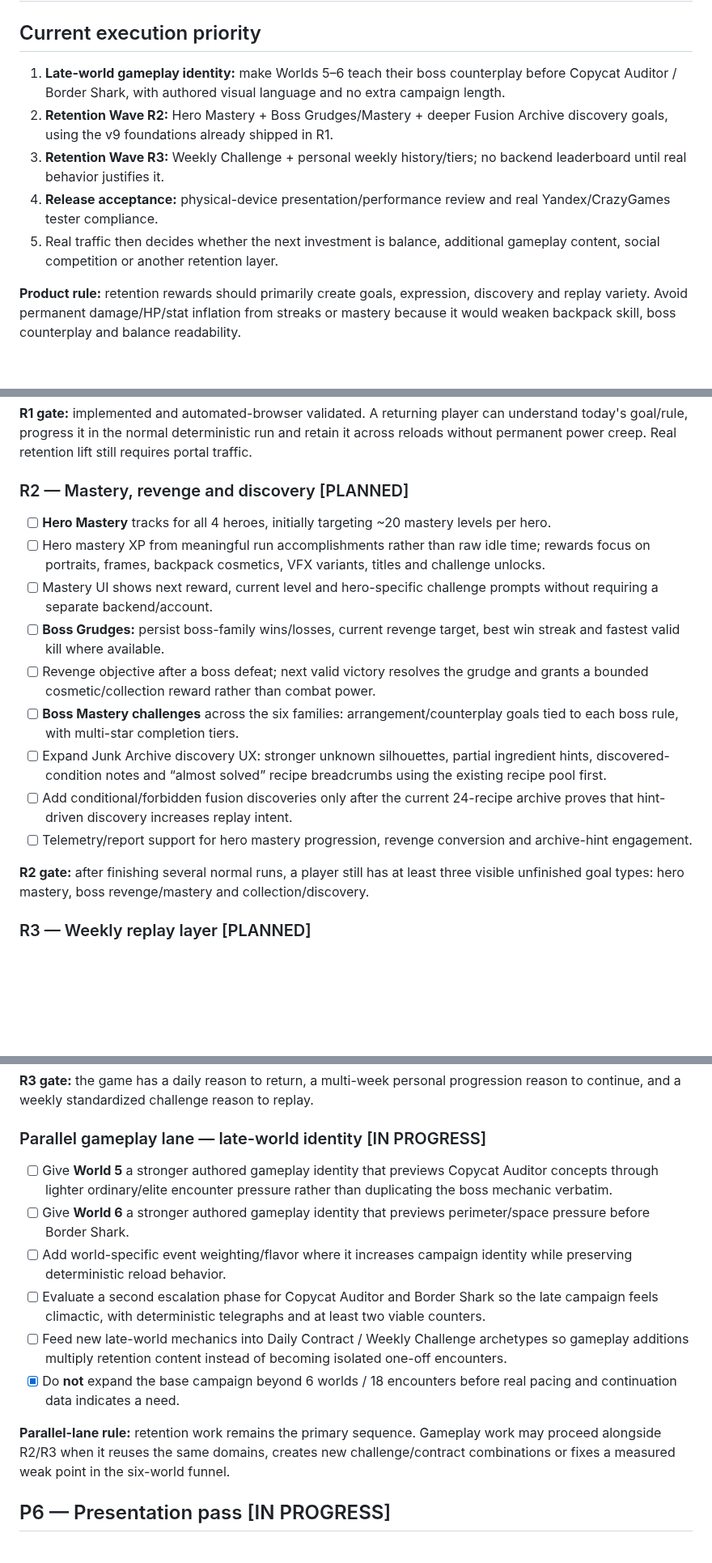
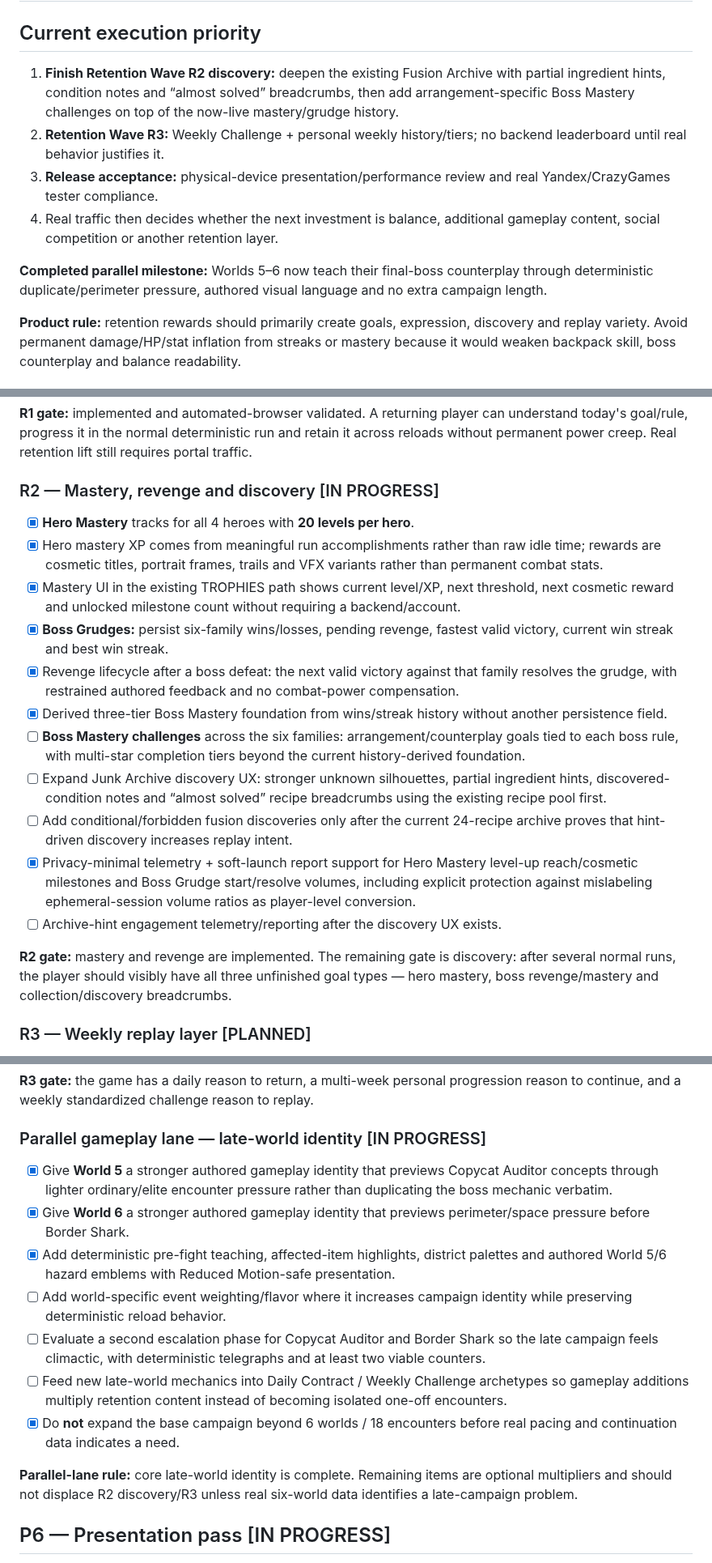
Before and after one commit to ivangemini/Game3, a Markdown page: ROADMAP.md, 3 parts joined by grey strips. Shown at 81% size. Drawn GitHub-style; blank space fills up the shorter version.

Commit message:
docs: advance roadmap through R2 mastery and late-world identity

```diff
--- a/ROADMAP.md
+++ b/ROADMAP.md
@@ -1,11 +1,12 @@
 # Game3 Roadmap
 
 ## Current execution priority
-1. **Late-world gameplay identity:** make Worlds 5–6 teach their boss counterplay before Copycat Auditor / Border Shark, with authored visual language and no extra campaign length.
-2. **Retention Wave R2:** Hero Mastery + Boss Grudges/Mastery + deeper Fusion Archive discovery goals, using the v9 foundations already shipped in R1.
-3. **Retention Wave R3:** Weekly Challenge + personal weekly history/tiers; no backend leaderboard until real behavior justifies it.
-4. **Release acceptance:** physical-device presentation/performance review and real Yandex/CrazyGames tester compliance.
-5. Real traffic then decides whether the next investment is balance, additional gameplay content, social competition or another retention layer.
+1. **Finish Retention Wave R2 discovery:** deepen the existing Fusion Archive with partial ingredient hints, condition notes and “almost solved” breadcrumbs, then add arrangement-specific Boss Mastery challenges on top of the now-live mastery/grudge history.
+2. **Retention Wave R3:** Weekly Challenge + personal weekly history/tiers; no backend leaderboard until real behavior justifies it.
+3. **Release acceptance:** physical-device presentation/performance review and real Yandex/CrazyGames tester compliance.
+4. Real traffic then decides whether the next investment is balance, additional gameplay content, social competition or another retention layer.
+
+**Completed parallel milestone:** Worlds 5–6 now teach their final-boss counterplay through deterministic duplicate/perimeter pressure, authored visual language and no extra campaign length.
 
 **Product rule:** retention rewards should primarily create goals, expression, discovery and replay variety. Avoid permanent damage/HP/stat inflation from streaks or mastery because it would weaken backpack skill, boss counterplay and balance readability.
 
@@ -123,18 +126,20 @@
 
 **R1 gate:** implemented and automated-browser validated. A returning player can understand today's goal/rule, progress it in the normal deterministic run and retain it across reloads without permanent power creep. Real retention lift still requires portal traffic.
 
-### R2 — Mastery, revenge and discovery [PLANNED]
-- [ ] **Hero Mastery** tracks for all 4 heroes, initially targeting ~20 mastery levels per hero.
-- [ ] Hero mastery XP from meaningful run accomplishments rather than raw idle time; rewards focus on portraits, frames, backpack cosmetics, VFX variants, titles and challenge unlocks.
-- [ ] Mastery UI shows next reward, current level and hero-specific challenge prompts without requiring a separate backend/account.
-- [ ] **Boss Grudges:** persist boss-family wins/losses, current revenge target, best win streak and fastest valid kill where available.
-- [ ] Revenge objective after a boss defeat; next valid victory resolves the grudge and grants a bounded cosmetic/collection reward rather than combat power.
-- [ ] **Boss Mastery challenges** across the six families: arrangement/counterplay goals tied to each boss rule, with multi-star completion tiers.
+### R2 — Mastery, revenge and discovery [IN PROGRESS]
+- [x] **Hero Mastery** tracks for all 4 heroes with **20 levels per hero**.
+- [x] Hero mastery XP comes from meaningful run accomplishments rather than raw idle time; rewards are cosmetic titles, portrait frames, trails and VFX variants rather than permanent combat stats.
+- [x] Mastery UI in the existing TROPHIES path shows current level/XP, next threshold, next cosmetic reward and unlocked milestone count without requiring a backend/account.
+- [x] **Boss Grudges:** persist six-family wins/losses, pending revenge, fastest valid victory, current win streak and best win streak.
+- [x] Revenge lifecycle after a boss defeat: the next valid victory against that family resolves the grudge, with restrained authored feedback and no combat-power compensation.
+- [x] Derived three-tier Boss Mastery foundation from wins/streak history without another persistence field.
+- [ ] **Boss Mastery challenges** across the six families: arrangement/counterplay goals tied to each boss rule, with multi-star completion tiers beyond the current history-derived foundation.
 - [ ] Expand Junk Archive discovery UX: stronger unknown silhouettes, partial ingredient hints, discovered-condition notes and “almost solved” recipe breadcrumbs using the existing recipe pool first.
 - [ ] Add conditional/forbidden fusion discoveries only after the current 24-recipe archive proves that hint-driven discovery increases replay intent.
-- [ ] Telemetry/report support for hero mastery progression, revenge conversion and archive-hint engagement.
+- [x] Privacy-minimal telemetry + soft-launch report support for Hero Mastery level-up reach/cosmetic milestones and Boss Grudge start/resolve volumes, including explicit protection against mislabeling ephemeral-session volume ratios as player-level conversion.
+- [ ] Archive-hint engagement telemetry/reporting after the discovery UX exists.
 
-**R2 gate:** after finishing several normal runs, a player still has at least three visible unfinished goal types: hero mastery, boss revenge/mastery and collection/discovery.
+**R2 gate:** mastery and revenge are implemented. The remaining gate is discovery: after several normal runs, the player should visibly have all three unfinished goal types — hero mastery, boss revenge/mastery and collection/discovery breadcrumbs.
 
 ### R3 — Weekly replay layer [PLANNED]
 - [ ] Deterministic **Weekly Challenge** with one weekly seed plus a curated rule/loadout constraint assembled from existing systems.
@@ -147,14 +152,15 @@
 **R3 gate:** the game has a daily reason to return, a multi-week personal progression reason to continue, and a weekly standardized challenge reason to replay.
 
 ### Parallel gameplay lane — late-world identity [IN PROGRESS]
-- [ ] Give **World 5** a stronger authored gameplay identity that previews Copycat Auditor concepts through lighter ordinary/elite encounter pressure rather than duplicating the boss mechanic verbatim.
-- [ ] Give **World 6** a stronger authored gameplay identity that previews perimeter/space pressure before Border Shark.
+- [x] Give **World 5** a stronger authored gameplay identity that previews Copycat Auditor concepts through lighter ordinary/elite encounter pressure rather than duplicating the boss mechanic verbatim.
+- [x] Give **World 6** a stronger authored gameplay identity that previews perimeter/space pressure before Border Shark.
+- [x] Add deterministic pre-fight teaching, affected-item highlights, district palettes and authored World 5/6 hazard emblems with Reduced Motion-safe presentation.
 - [ ] Add world-specific event weighting/flavor where it increases campaign identity while preserving deterministic reload behavior.
 - [ ] Evaluate a second escalation phase for Copycat Auditor and Border Shark so the late campaign feels climactic, with deterministic telegraphs and at least two viable counters.
 - [ ] Feed new late-world mechanics into Daily Contract / Weekly Challenge archetypes so gameplay additions multiply retention content instead of becoming isolated one-off encounters.
 - [x] Do **not** expand the base campaign beyond 6 worlds / 18 encounters before real pacing and continuation data indicates a need.
 
-**Parallel-lane rule:** retention work remains the primary sequence. Gameplay work may proceed alongside R2/R3 when it reuses the same domains, creates new challenge/contract combinations or fixes a measured weak point in the six-world funnel.
+**Parallel-lane rule:** core late-world identity is complete. Remaining items are optional multipliers and should not displace R2 discovery/R3 unless real six-world data identifies a late-campaign problem.
 
 ## P6 — Presentation pass [IN PROGRESS]
 - [x] Responsive web-shell foundation (**safe-area insets, portrait orientation gate, compact-landscape viewport profile and resize/orientation sync**)
```
Also changed, not shown: other parts of ROADMAP.md (+7 -4 lines).
